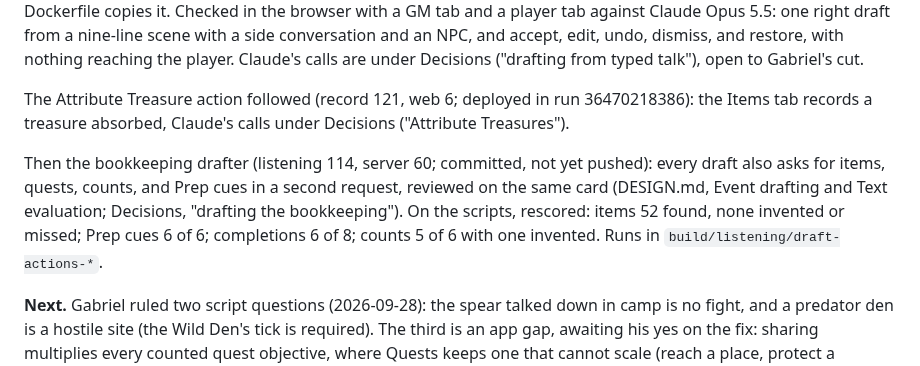
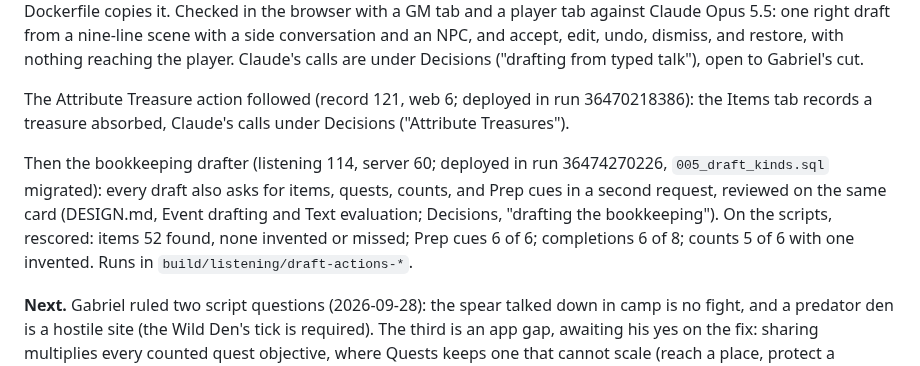
Before and after one commit to gabrielxz/litrpgrpg, a Markdown page: 99-to-do.md, the part around the change. Drawn GitHub-style.

Commit message:
App handoff: the bookkeeping drafter deployed
Co-Authored-By: Claude Opus 5.5 <noreply@anthropic.com>

```diff
--- a/99-to-do.md
+++ b/99-to-do.md
@@ -128,7 +128,7 @@ Edits an app session forces, each with Gabriel's ruling or Claude's recommendati
 
 The Attribute Treasure action followed (record 121, web 6; deployed in run 36470218386): the Items tab records a treasure absorbed, Claude's calls under Decisions ("Attribute Treasures").
 
-Then the bookkeeping drafter (listening 114, server 60; committed, not yet pushed): every draft also asks for items, quests, counts, and Prep cues in a second request, reviewed on the same card (DESIGN.md, Event drafting and Text evaluation; Decisions, "drafting the bookkeeping"). On the scripts, rescored: items 52 found, none invented or missed; Prep cues 6 of 6; completions 6 of 8; counts 5 of 6 with one invented. Runs in `build/listening/draft-actions-*`.
+Then the bookkeeping drafter (listening 114, server 60; deployed in run 36474270226, `005_draft_kinds.sql` migrated): every draft also asks for items, quests, counts, and Prep cues in a second request, reviewed on the same card (DESIGN.md, Event drafting and Text evaluation; Decisions, "drafting the bookkeeping"). On the scripts, rescored: items 52 found, none invented or missed; Prep cues 6 of 6; completions 6 of 8; counts 5 of 6 with one invented. Runs in `build/listening/draft-actions-*`.
 
 **Next.** Gabriel ruled two script questions (2026-09-28): the spear talked down in camp is no fight, and a predator den is a hostile site (the Wild Den's tick is required). The third is an app gap, awaiting his yes on the fix: sharing multiplies every counted quest objective, where Quests keeps one that cannot scale (reach a place, protect a person, recover a thing) as written, so a shared Q-002A read 0 of 3. The paste card is M2's bridge (Gabriel, 2026-09-28): its lasting part is the review, which listening feeds at M3. Then VE awards and party invitations for the drafter, and the suggestion panel's kinds. The audit follow-up still stands: the in-world words test over every notice kind.
 
```
